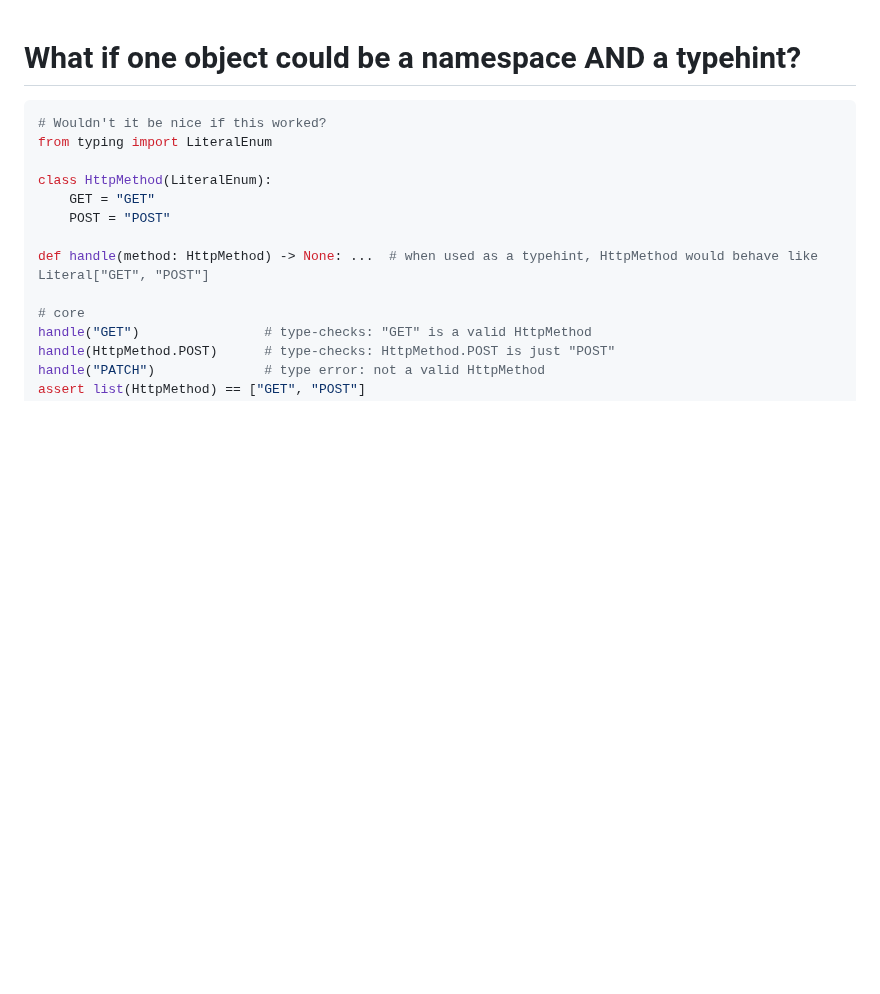
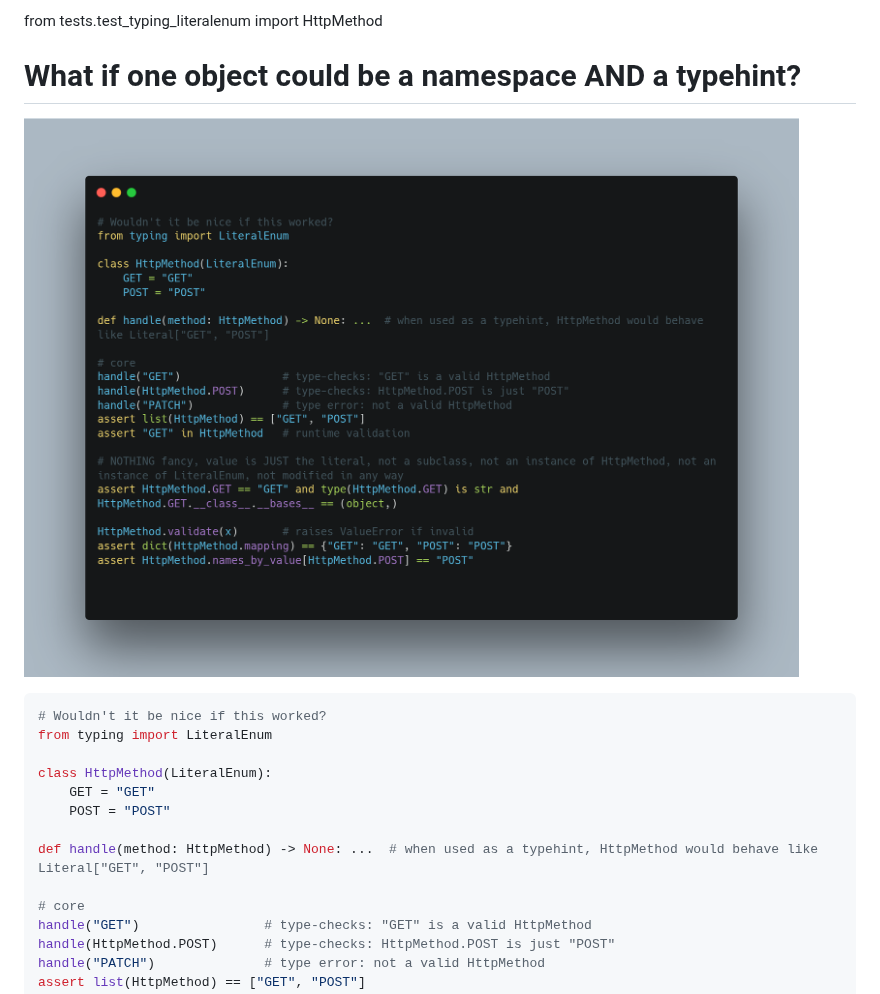
Before and after one commit to modularizer/LiteralEnum, a Markdown page: PITCH.md, the part around the change. Rendered like a GitHub page; pictures changed too: img.png (added); blank space fills up the shorter version.

````diff
--- a/PITCH.md
+++ b/PITCH.md
@@ -1,4 +1,8 @@
+from tests.test_typing_literalenum import HttpMethod
+
 # What if one object could be a namespace AND a typehint?
+
+![img.png](img.png)
 
 ```python
 # Wouldn't it be nice if this worked?
````
Also changed, not shown: TYPING_DISCUSSION.md (+23 -0 lines).
